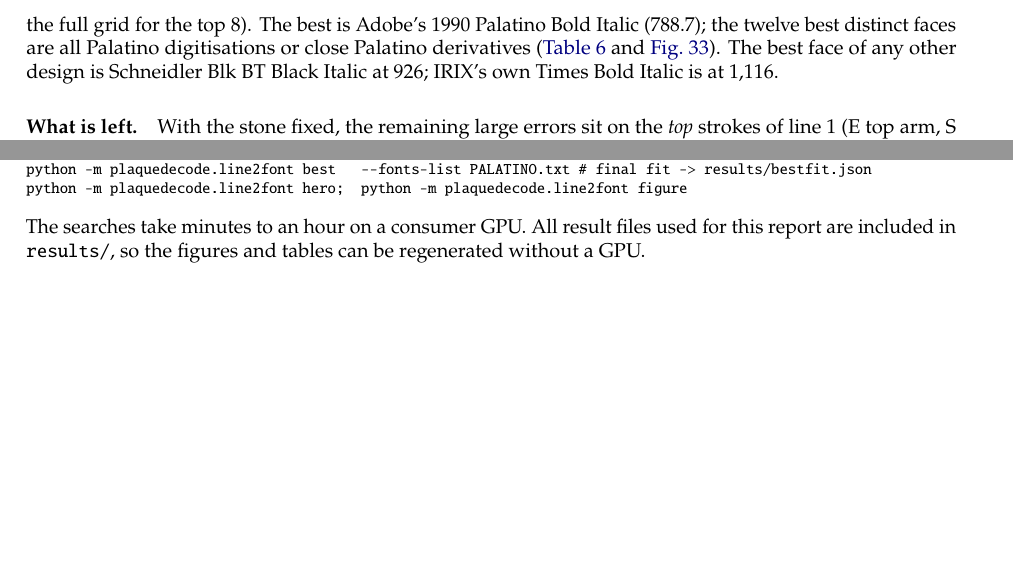
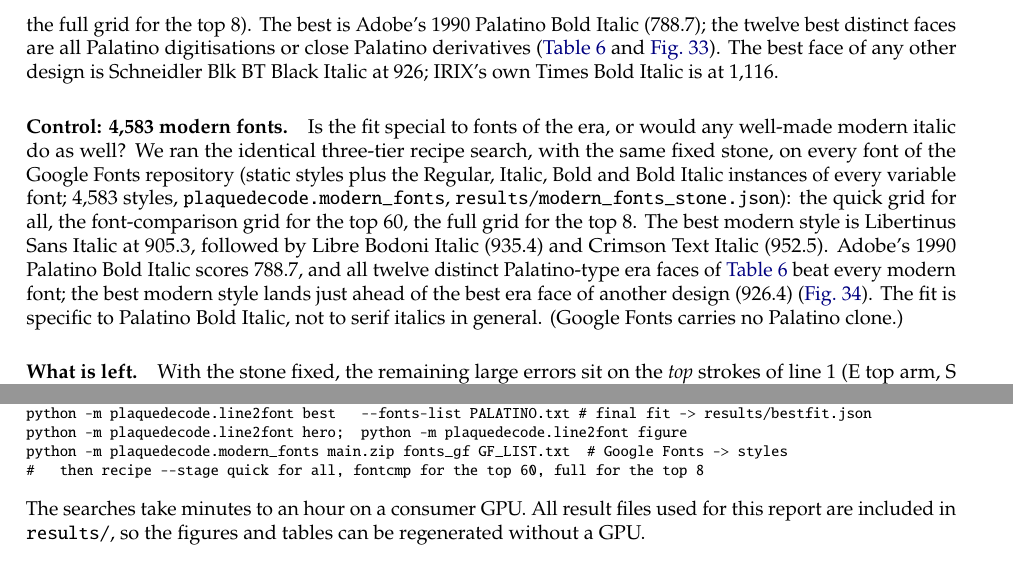
Before and after one commit to supermochi64/sm64-plaque-decode, a LaTeX paper (report/main.tex): two parts of pages 38 and 50 of 50 before the commit and two parts of pages 38 and 51 of 51 after it, joined at a grey line, cut so that both start at the same text, the shorter picture padded with empty space. Compiled offline with pdfLaTeX.

Commit message:
Report: modern-font control (4,583 Google Fonts styles), PDF rebuilt (52 pages)

```diff
--- a/report/main.tex
+++ b/report/main.tex
@@ -961,3 +961,13 @@ The best face of any other design is \EraOther{} at \EraOtherSse; IRIX's own Tim
 \label{fig:erafonts}
 \end{figure}
 
+\paragraph{Control: 4{,}583 modern fonts.}
+Is the fit special to fonts of the era, or would any well-made modern italic do as well? We ran the identical three-tier
+recipe search, with the same fixed stone, on every font of the Google Fonts repository (static styles plus the Regular,
+Italic, Bold and Bold Italic instances of every variable font; 4{,}583 styles, \texttt{plaquedecode.modern\_fonts},
+\texttt{results/modern\_fonts\_stone.json}): the quick grid for all, the font-comparison grid for the top 60, the full
+grid for the top 8. The best modern style is Libertinus Sans Italic at 905.3, followed by Libre Bodoni Italic (935.4)
+and Crimson Text Italic (952.5). Adobe's 1990 Palatino Bold Italic scores 788.7, and all twelve distinct Palatino-type
+era faces of \cref{tab:erafonts} beat every modern font; the best modern style lands just ahead of the best era face of
+another design (926.4) (\cref{fig:modernfonts}). The fit is specific to Palatino Bold Italic, not to serif italics in
+general. (Google Fonts carries no Palatino clone.)
@@ -964,3 +977,6 @@ The best face of any other design is \EraOther{} at \EraOtherSse; IRIX's own Tim
+\label{fig:modernfonts}
+\end{figure}
+
 \paragraph{What is left.}
 With the stone fixed, the remaining large errors sit on the \emph{top} strokes of line~1 (E top arm, S top, the r
 arm) and in the W of line~2, where the model inks pixels the plaque shows as bare stone. To explain them by the stone
@@ -1335,6 +1351,8 @@ python -m plaquedecode.line2font both   --fonts-list SHORT.txt    # both lines +
 python -m plaquedecode.line2font hinted --fonts-list SHORT.txt    # hinted, true pixel size
 python -m plaquedecode.line2font best   --fonts-list PALATINO.txt # final fit -> results/bestfit.json
 python -m plaquedecode.line2font hero;  python -m plaquedecode.line2font figure
+python -m plaquedecode.modern_fonts main.zip fonts_gf GF_LIST.txt  # Google Fonts -> styles
+#   then recipe --stage quick for all, fontcmp for the top 60, full for the top 8
 \end{verbatim}}
 The searches take minutes to an hour on a consumer GPU. All result files used for this report are included in
 \texttt{results/}, so the figures and tables can be regenerated without a GPU.
```
Also changed, not shown: report/report.pdf, report/main.tex (7 more changed lines).
